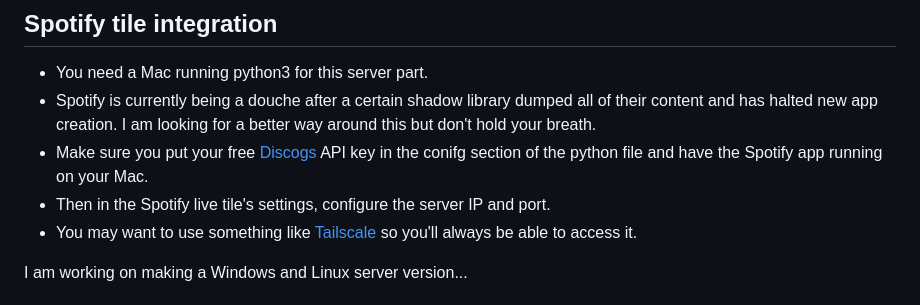
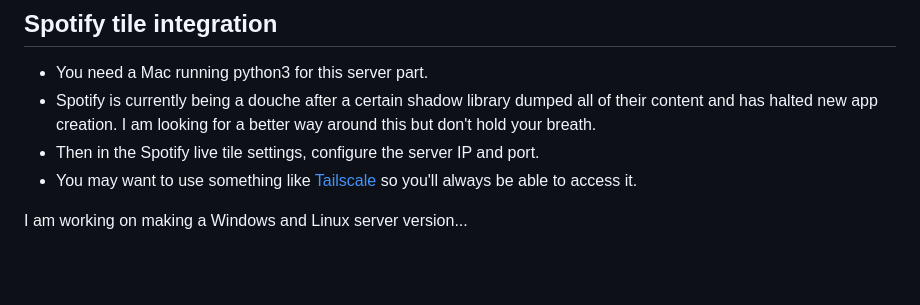
Before and after one commit to wonlostrecordnorthernness593/metrolaunch, a Markdown page: README.md, the part around the change. Drawn GitHub-style; blank space fills up the shorter version.

Commit message:
removed unused instructions after fixes

```diff
--- a/README.md
+++ b/README.md
@@ -45,8 +45,7 @@ Please fully read the readme before installing and using the launcher...
 
 - You need a Mac running python3 for this server part.
 - Spotify is currently being a douche after a certain shadow library dumped all of their content and has halted new app creation. I am looking for a better way around this but don't hold your breath.
-- Make sure you put your free [Discogs](https://www.discogs.com/) API key in the conifg section of the python file and have the Spotify app running on your Mac.
-- Then in the Spotify live tile's settings, configure the server IP and port.
+- Then in the Spotify live tile settings, configure the server IP and port.
 - You may want to use something like [Tailscale](https://tailscale.com/) so you'll always be able to access it.
 
 I am working on making a Windows and Linux server version...
```
